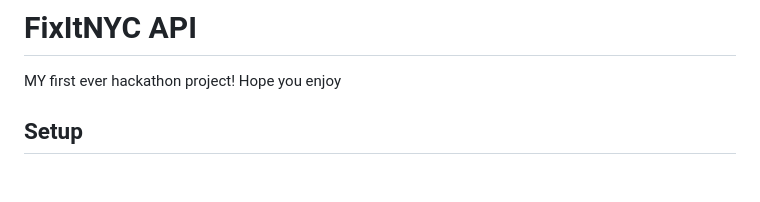
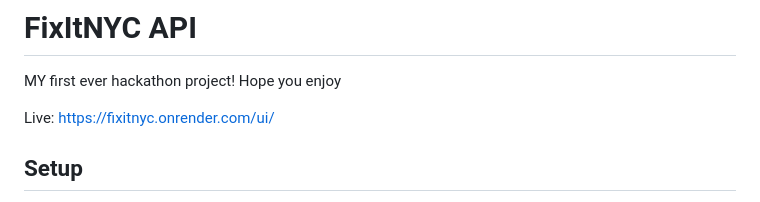
Before and after one commit to WafflesDevs/FixitNYC, a Markdown page: README.md, the part around the change. Drawn GitHub-style; blank space fills up the shorter version.

Commit message:
Update README with live project link
Added live link to the README file.

```diff
--- a/README.md
+++ b/README.md
@@ -1,6 +1,8 @@
 # FixItNYC API
 
 MY first ever hackathon project! Hope you enjoy
+
+Live: https://fixitnyc.onrender.com/ui/
 
 ## Setup
 
```
